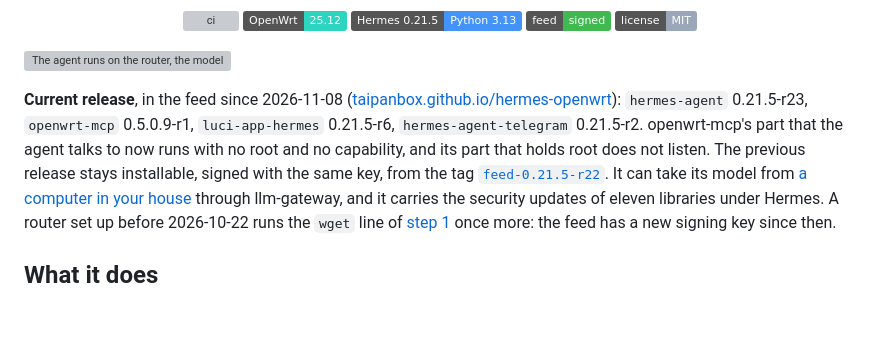
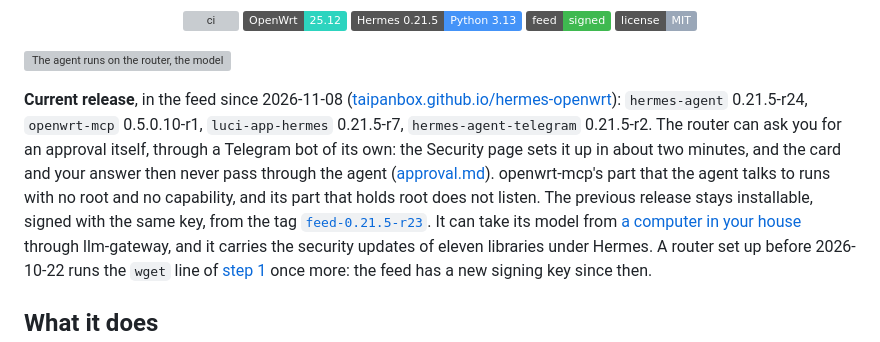
Before and after one commit to TAIPANBOX/hermes-openwrt, a Markdown page: README.md, the part around the change. Rendered like a GitHub page; badges without logos; blank space fills up the shorter version; grey boxes are pictures that could not be loaded.

```diff
--- a/README.md
+++ b/README.md
@@ -19,11 +19,13 @@ routers.
 ![The agent runs on the router, the model runs elsewhere, and the router itself is reached through a narrow audited window](docs/hero.svg)
 
 **Current release**, in the feed since 2026-11-08 ([taipanbox.github.io/hermes-openwrt](https://taipanbox.github.io/hermes-openwrt/)):
-`hermes-agent` 0.21.5-r23, `openwrt-mcp` 0.5.0.9-r1, `luci-app-hermes` 0.21.5-r6,
-`hermes-agent-telegram` 0.21.5-r2. openwrt-mcp's part that the agent talks to now runs with no root and
-no capability, and its part that holds root does not listen. The previous release stays installable,
-signed with the same key, from the tag
-[`feed-0.21.5-r22`](https://github.com/TAIPANBOX/hermes-openwrt/tree/feed-0.21.5-r22). It can take its model
+`hermes-agent` 0.21.5-r24, `openwrt-mcp` 0.5.0.10-r1, `luci-app-hermes` 0.21.5-r7,
+`hermes-agent-telegram` 0.21.5-r2. The router can ask you for an approval itself, through a Telegram bot
+of its own: the Security page sets it up in about two minutes, and the card and your answer then never
+pass through the agent ([approval.md](docs/approval.md)). openwrt-mcp's part that the agent talks to runs
+with no root and no capability, and its part that holds root does not listen. The previous release stays
+installable, signed with the same key, from the tag
+[`feed-0.21.5-r23`](https://github.com/TAIPANBOX/hermes-openwrt/tree/feed-0.21.5-r23). It can take its model
 from [a computer in your house](#a-model-on-a-computer-in-your-house) through llm-gateway, and it
 carries the security updates of eleven libraries under Hermes. A router set up before 2026-10-22
 runs the `wget` line of [step 1](#install) once more: the feed has a new signing key since then.
```
Also changed, not shown: CLAUDE.md (+19 -0 lines), docs/per-action-approval.md (+2 -2 lines).
